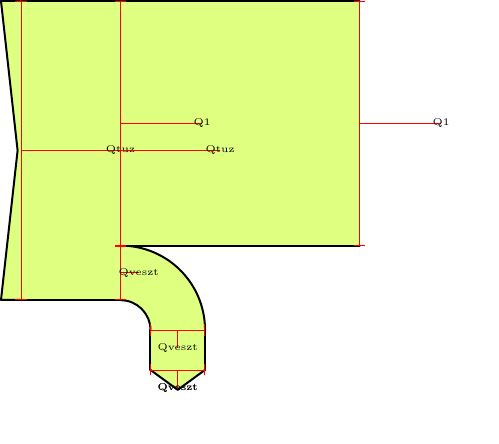
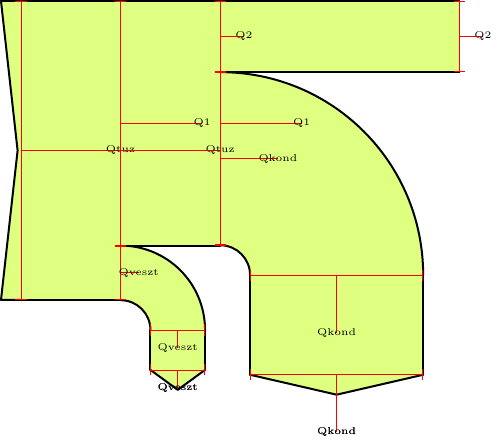
Before and after one commit to benito89/sankey, a LaTeX figure (sankey.tex): the whole page, the shorter picture padded with empty space. Compiled offline with pdfLaTeX.

Commit message:
Forking new Qkond branch

```diff
--- a/sankey.tex
+++ b/sankey.tex
@@ -287,7 +287,14 @@
     \sankeynodeend{1.827}{-90}{Qveszt}{Qveszt}
 
 
-    \sankeyadvance{Q1}{120pt}
+    \sankeyadvance{Q1}{50pt}
+    \sankeyfork{Q1}{2.38/Q2, 5.792/Qkond}
+
+    \sankeyturn{Qkond}{-90}
+    \sankeyadvance{Qkond}{50pt}
+    \sankeynodeend{5.792}{-90}{Qkond}{Qkond}
+
+    \sankeyadvance{Q2}{120pt}
 
     %% \sankeyfork{p0}{3/p1,3/p2}
 
```
